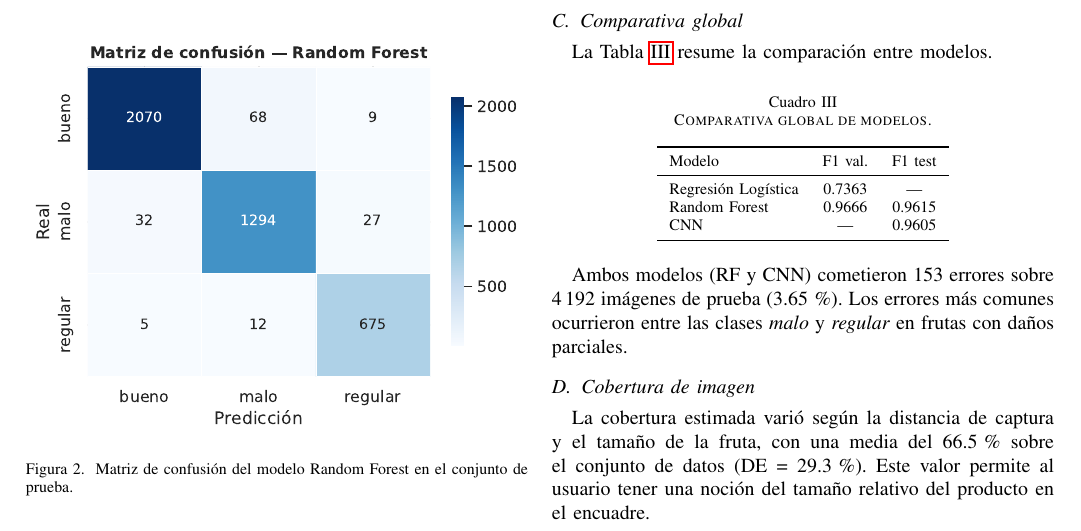
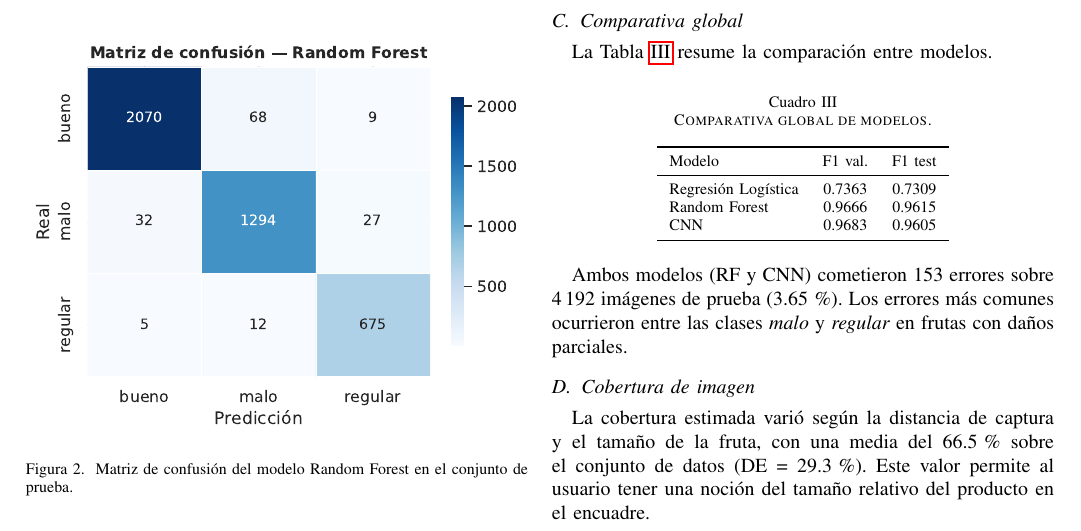
Before and after one commit to nicoarchery/proyectoFinalAPO3, a LaTeX paper (informe_final.tex): part of page 3 of 5, cut so that both start at the same text. Compiled offline with pdfLaTeX.

Commit message:
informe cambios IEEE

```diff
--- a/informe_final.tex
+++ b/informe_final.tex
@@ -202,9 +202,9 @@ La Tabla~\ref{tab:global} resume la comparación entre modelos.
 \toprule
 Modelo & F1 val. & F1 test \\
 \midrule
-Regresión Logística & 0.7363 & --- \\
+Regresión Logística & 0.7363 & 0.7309 \\
 Random Forest       & 0.9666 & 0.9615 \\
-CNN                 & ---    & 0.9605 \\
+CNN                 & 0.9683   & 0.9605 \\
 \bottomrule
 \end{tabular}
 \end{table}
```
